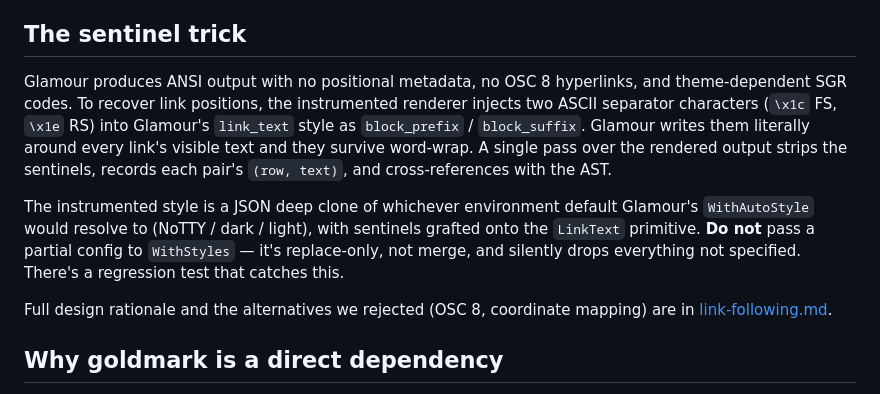
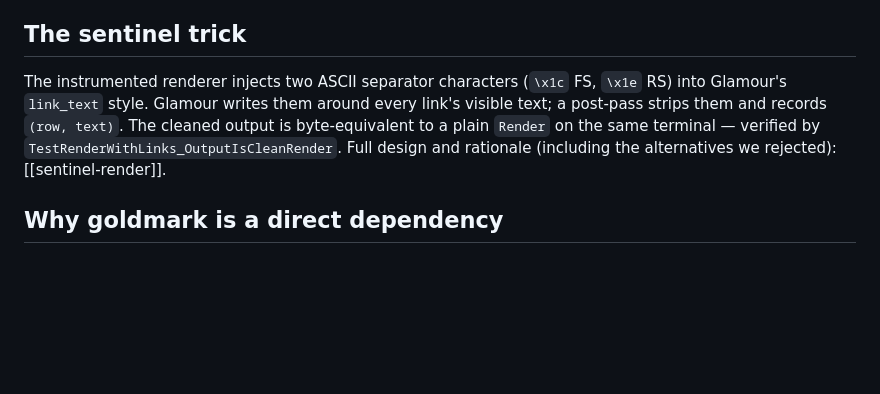
Before and after one commit to wilkes/hypogeum, a Markdown page: docs/packages/markdown.md, the part around the change. Rendered like a GitHub page; blank space fills up the shorter version.

Commit message:
docs(markdown): delegate sentinel-trick details to concept doc

```diff
--- a/docs/packages/markdown.md
+++ b/docs/packages/markdown.md
@@ -58,11 +58,7 @@ type ASTLink struct {
 
 ## The sentinel trick
 
-Glamour produces ANSI output with no positional metadata, no OSC 8 hyperlinks, and theme-dependent SGR codes. To recover link positions, the instrumented renderer injects two ASCII separator characters (`\x1c` FS, `\x1e` RS) into Glamour's `link_text` style as `block_prefix` / `block_suffix`. Glamour writes them literally around every link's visible text and they survive word-wrap. A single pass over the rendered output strips the sentinels, records each pair's `(row, text)`, and cross-references with the AST.
-
-The instrumented style is a JSON deep clone of whichever environment default Glamour's `WithAutoStyle` would resolve to (NoTTY / dark / light), with sentinels grafted onto the `LinkText` primitive. **Do not** pass a partial config to `WithStyles` — it's replace-only, not merge, and silently drops everything not specified. There's a regression test that catches this.
-
-Full design rationale and the alternatives we rejected (OSC 8, coordinate mapping) are in [link-following.md](../link-following.md).
+The instrumented renderer injects two ASCII separator characters (`\x1c` FS, `\x1e` RS) into Glamour's `link_text` style. Glamour writes them around every link's visible text; a post-pass strips them and records `(row, text)`. The cleaned output is byte-equivalent to a plain `Render` on the same terminal — verified by `TestRenderWithLinks_OutputIsCleanRender`. Full design and rationale (including the alternatives we rejected): [[sentinel-render]].
 
 ## Why goldmark is a direct dependency
 
```
